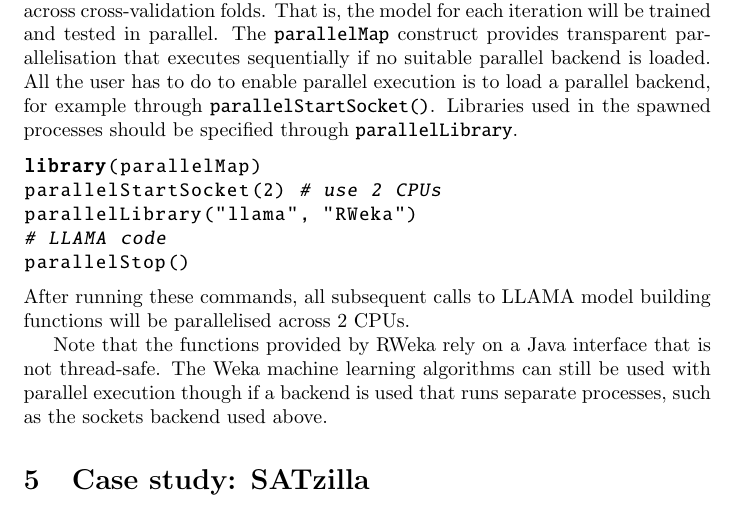
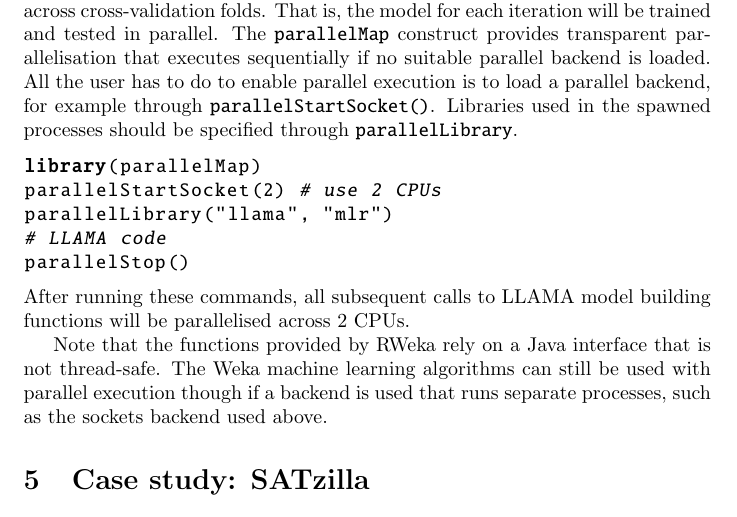
Before and after one commit to haniyeka/llama-mlr3, a LaTeX paper (manual/llama.tex): part of page 21 of 35, cut so that both start at the same text. Compiled offline with pdfLaTeX.

Commit message:
fix old package name in manual

```diff
--- a/manual/llama.tex
+++ b/manual/llama.tex
@@ -1029,7 +1029,7 @@ should be specified through \lstinline{parallelLibrary}.
 \begin{lstlisting}
 library(parallelMap)
 parallelStartSocket(2) # use 2 CPUs
-parallelLibrary("llama", "RWeka")
+parallelLibrary("llama", "mlr")
 # LLAMA code
 parallelStop()
 \end{lstlisting}
```
Also changed, not shown: manual/llama.pdf.
